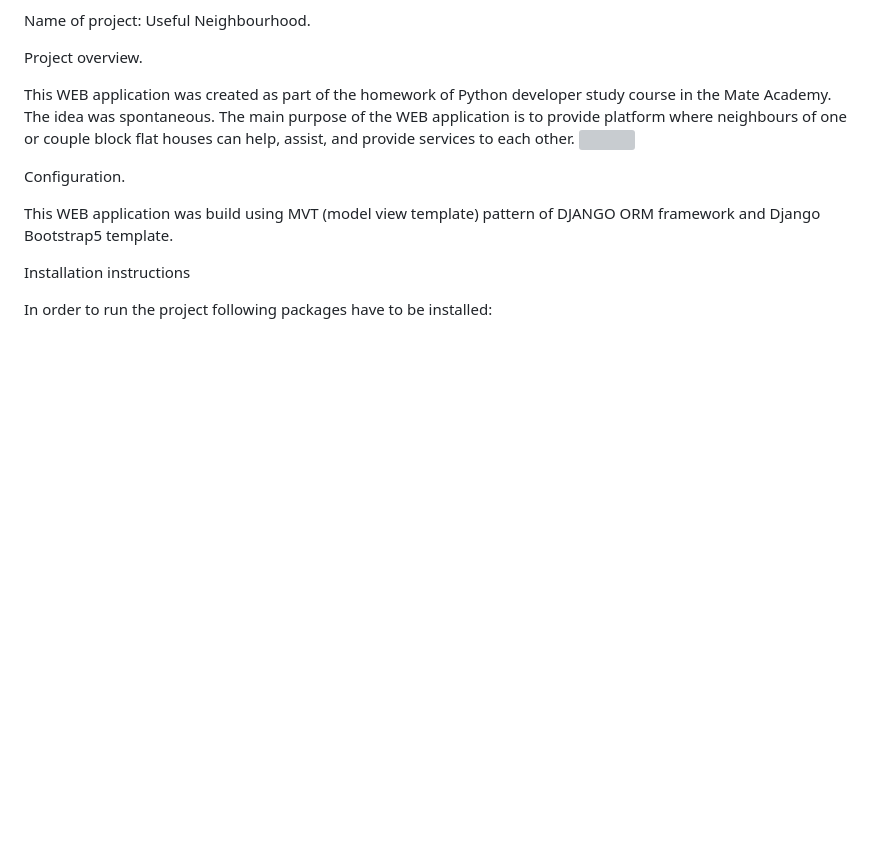
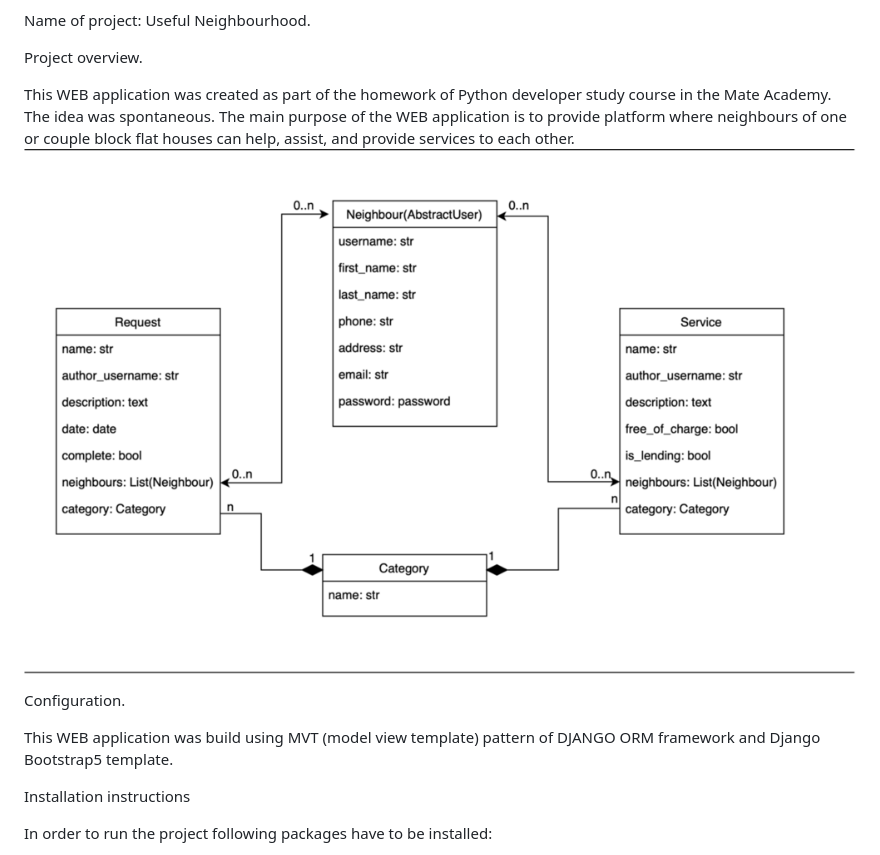
Before and after one commit to Bombardier256/useful_neighbourhood, a Markdown page: README.md, the part around the change. Drawn GitHub-style; pictures changed too: static/assets/img/UN_DB_scheme_r.png (added); blank space fills up the shorter version; grey boxes are pictures that could not be loaded.

Commit message:
Add db_scheme to readme.md

```diff
--- a/README.md
+++ b/README.md
@@ -14,7 +14,7 @@ The idea was spontaneous.
 The main purpose of the WEB application is to provide platform where neighbours
 of one or couple block flat houses can help, assist, and provide services to
 each other.
-![](/Users/dmytropetetskiy/PycharmProjects/useful_neighbourhood/static/assets/img/UN_DB_scheme_rs.png)
+![](static/assets/img/UN_DB_scheme_r.png)
 
 
 Configuration.
```
Also changed, not shown: static/assets/img/UN_DB_scheme_rs.png (deleted).
